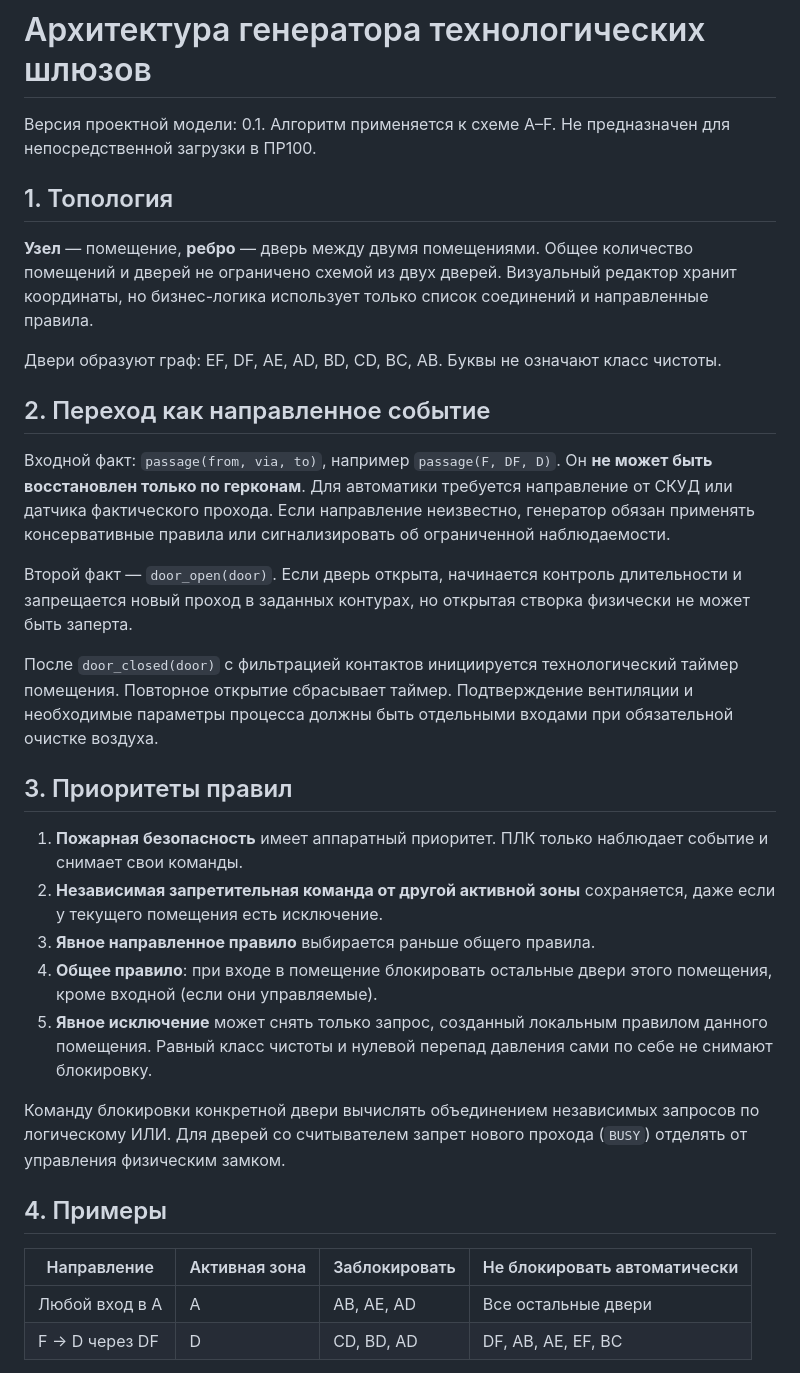
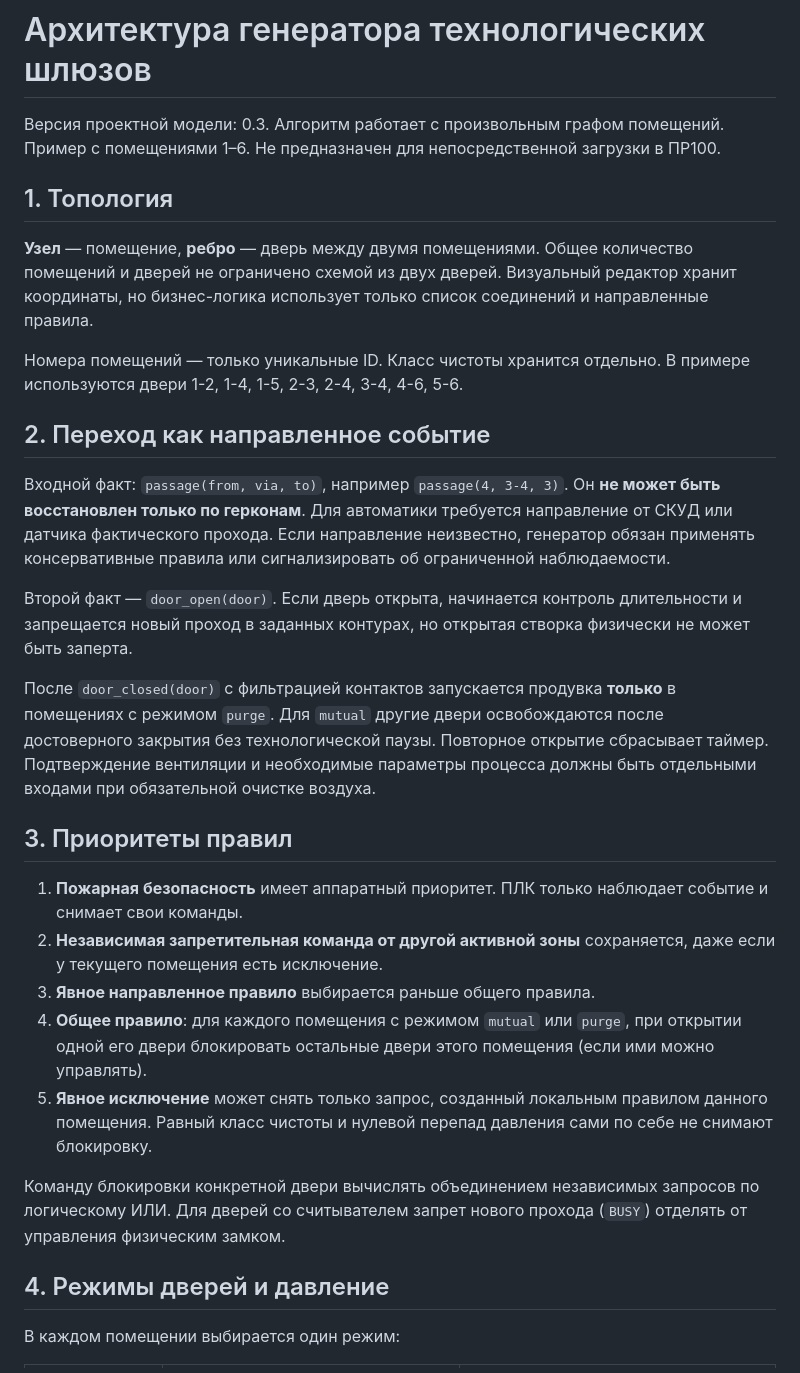
Before and after one commit to 4qsn1k/4qsn1k.github.io, a Markdown page: airlock-generator/docs/ARCHITECTURE.md, the part around one of its changes. Drawn GitHub-style.

```diff
--- a/airlock-generator/docs/ARCHITECTURE.md
+++ b/airlock-generator/docs/ARCHITECTURE.md
@@ -1,35 +1,32 @@
 # Архитектура генератора технологических шлюзов
 
-Версия проектной модели: 0.1. Алгоритм применяется к схеме A–F. Не предназначен для непосредственной загрузки в ПР100.
+Версия проектной модели: 0.3. Алгоритм работает с произвольным графом помещений. Пример с помещениями 1–6. Не предназначен для непосредственной загрузки в ПР100.
 
 ## 1. Топология
 
 **Узел** — помещение, **ребро** — дверь между двумя помещениями. Общее количество помещений и дверей не ограничено схемой из двух дверей. Визуальный редактор хранит координаты, но бизнес-логика использует только список соединений и направленные правила.
 
-Двери образуют граф: EF, DF, AE, AD, BD, CD, BC, AB. Буквы не означают класс чистоты.
+Номера помещений — только уникальные ID. Класс чистоты хранится отдельно. В примере используются двери 1-2, 1-4, 1-5, 2-3, 2-4, 3-4, 4-6, 5-6.
 
 ## 2. Переход как направленное событие
 
-Входной факт: `passage(from, via, to)`, например `passage(F, DF, D)`. Он **не может быть восстановлен только по герконам**. Для автоматики требуется направление от СКУД или датчика фактического прохода. Если направление неизвестно, генератор обязан применять консервативные правила или сигнализировать об ограниченной наблюдаемости.
+Входной факт: `passage(from, via, to)`, например `passage(4, 3-4, 3)`. Он **не может быть восстановлен только по герконам**. Для автоматики требуется направление от СКУД или датчика фактического прохода. Если направление неизвестно, генератор обязан применять консервативные правила или сигнализировать об ограниченной наблюдаемости.
 
 Второй факт — `door_open(door)`. Если дверь открыта, начинается контроль длительности и запрещается новый проход в заданных контурах, но открытая створка физически не может быть заперта.
 
-После `door_closed(door)` с фильтрацией контактов инициируется технологический таймер помещения. Повторное открытие сбрасывает таймер. Подтверждение вентиляции и необходимые параметры процесса должны быть отдельными входами при обязательной очистке воздуха.
+После `door_closed(door)` с фильтрацией контактов запускается продувка **только** в помещениях с режимом `purge`. Для `mutual` другие двери освобождаются после достоверного закрытия без технологической паузы. Повторное открытие сбрасывает таймер. Подтверждение вентиляции и необходимые параметры процесса должны быть отдельными входами при обязательной очистке воздуха.
 
 ## 3. Приоритеты правил
 
 1. **Пожарная безопасность** имеет аппаратный приоритет. ПЛК только наблюдает событие и снимает свои команды.
 2. **Независимая запретительная команда от другой активной зоны** сохраняется, даже если у текущего помещения есть исключение.
 3. **Явное направленное правило** выбирается раньше общего правила.
-4. **Общее правило**: при входе в помещение блокировать остальные двери этого помещения, кроме входной (если они управляемые).
+4. **Общее правило**: для каждого помещения с режимом `mutual` или `purge`, при открытии одной его двери блокировать остальные двери этого помещения (если ими можно управлять).
 5. **Явное исключение** может снять только запрос, созданный локальным правилом данного помещения. Равный класс чистоты и нулевой перепад давления сами по себе не снимают блокировку.
 
 Команду блокировки конкретной двери вычислять объединением независимых запросов по логическому ИЛИ. Для дверей со считывателем запрет нового прохода (`BUSY`) отделять от управления физическим замком.
 
-## 4. Примеры
+## 4. Режимы дверей и давление
 
-| Направление | Активная зона | Заблокировать | Не блокировать автоматически |
-|---|---|---|---|
-| Любой вход в A | A | AB, AE, AD | Все остальные двери |
-| F → D через DF | D | CD, BD, AD | DF, AB, AE, EF, BC |
+В каждом помещении выбирается один режим:
 
```
Also changed, not shown: other parts of airlock-generator/docs/ARCHITECTURE.md (+29 -2 lines).
